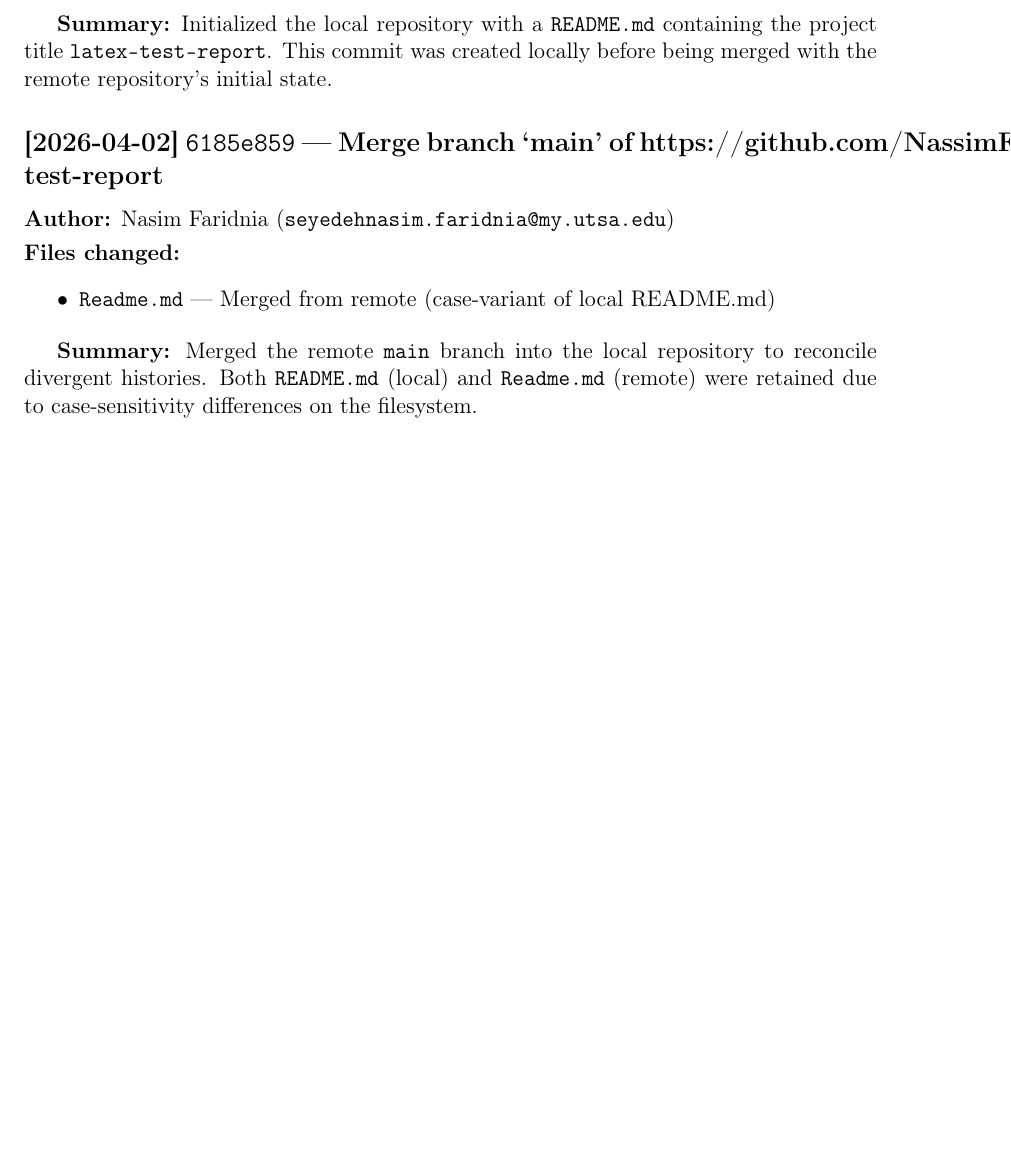
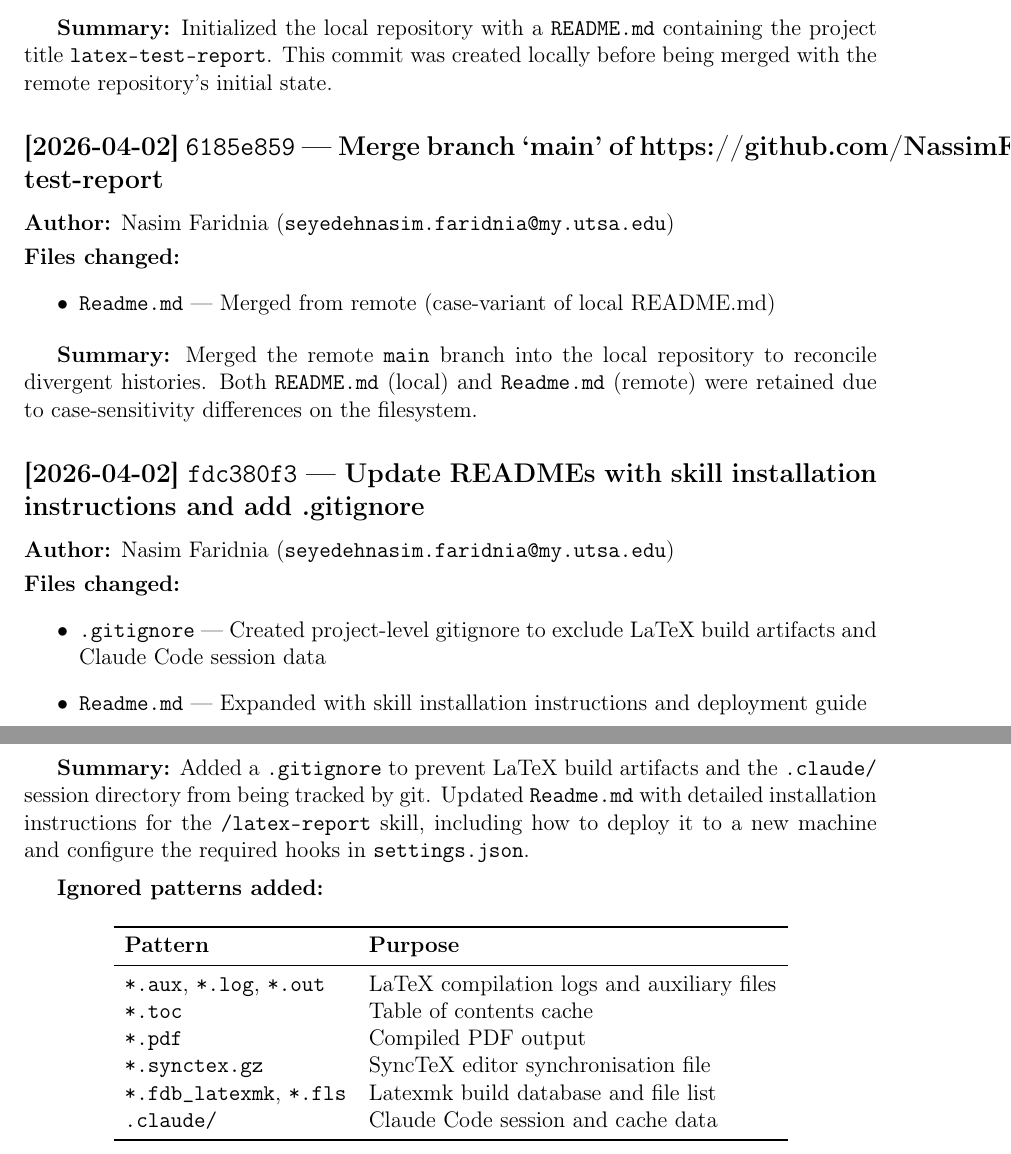
Before and after one commit to NassimF/latex-test-report, a LaTeX document (reports/general-changelog.tex): part of page 2 of 2 before the commit and two parts of pages 2 and 3 of 3 after it, the two joined at a grey line, cut so that both start at the same text, the shorter picture padded with empty space. Compiled offline with pdfLaTeX.

Commit message:
docs: update general-changelog report through fdc380f3 # latex-report-update

```diff
--- a/reports/general-changelog.tex
+++ b/reports/general-changelog.tex
@@ -73,5 +73,39 @@ merged with the remote repository's initial state.
 divergent histories. Both \texttt{README.md} (local) and \texttt{Readme.md} (remote) were
 retained due to case-sensitivity differences on the filesystem.
 
+% ──────────────────────────────────────────────────────────
+\subsection*{[2026-04-02] \texttt{fdc380f3} --- Update READMEs with skill installation instructions and add .gitignore}
+
+\textbf{Author:} Nasim Faridnia (\texttt{seyedehnasim.faridnia@my.utsa.edu}) \\[0.3em]
+\textbf{Files changed:}
+\begin{itemize}
+  \item \texttt{.gitignore} --- Created project-level gitignore to exclude LaTeX build artifacts and Claude Code session data
+  \item \texttt{Readme.md} --- Expanded with skill installation instructions and deployment guide
+\end{itemize}
+
+\vspace{0.3em}
+\textbf{Summary:} Added a \texttt{.gitignore} to prevent LaTeX build artifacts and the
+\texttt{.claude/} session directory from being tracked by git. Updated \texttt{Readme.md}
+with detailed installation instructions for the \texttt{/latex-report} skill, including
+how to deploy it to a new machine and configure the required hooks in \texttt{settings.json}.
+
+\vspace{0.5em}
+\textbf{Ignored patterns added:}
+
+\begin{center}
+\begin{tabular}{ll}
+\toprule
+\textbf{Pattern} & \textbf{Purpose} \\
+\midrule
+\texttt{*.aux}, \texttt{*.log}, \texttt{*.out} & LaTeX compilation logs and auxiliary files \\
+\texttt{*.toc} & Table of contents cache \\
+\texttt{*.pdf} & Compiled PDF output \\
+\texttt{*.synctex.gz} & SyncTeX editor synchronisation file \\
+\texttt{*.fdb\_latexmk}, \texttt{*.fls} & Latexmk build database and file list \\
+\texttt{.claude/} & Claude Code session and cache data \\
+\bottomrule
+\end{tabular}
+\end{center}
+
 \end{document}
-% LATEX-REPORT-STATE: {"last_commit": "6185e8595936531a2bbfa412ca6df92d05a007f3", "repo": "https://github.com/NassimF/latex-test-report", "updated": "2026-04-02"}
+% LATEX-REPORT-STATE: {"last_commit": "fdc380f3adbd6d1289defbca4a79ee666ae11930", "repo": "https://github.com/NassimF/latex-test-report", "updated": "2026-04-02"}
```
